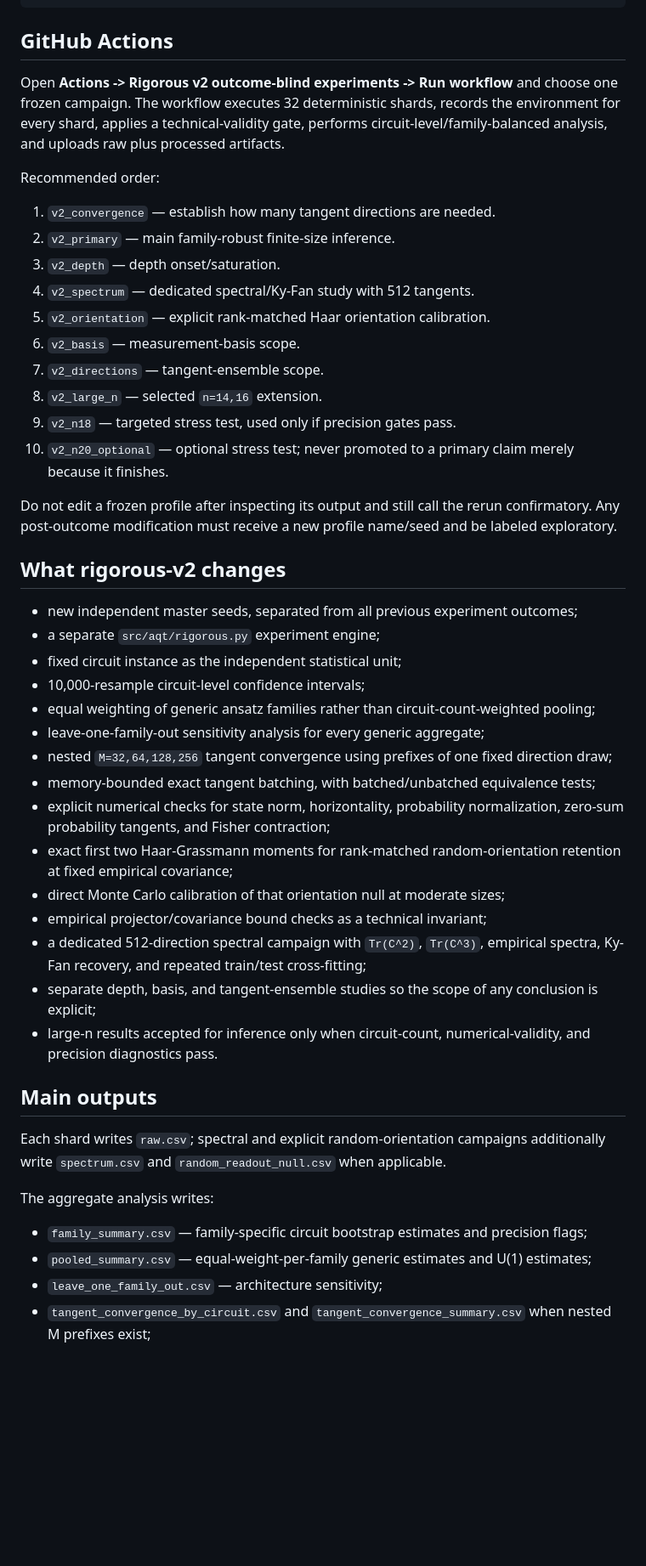
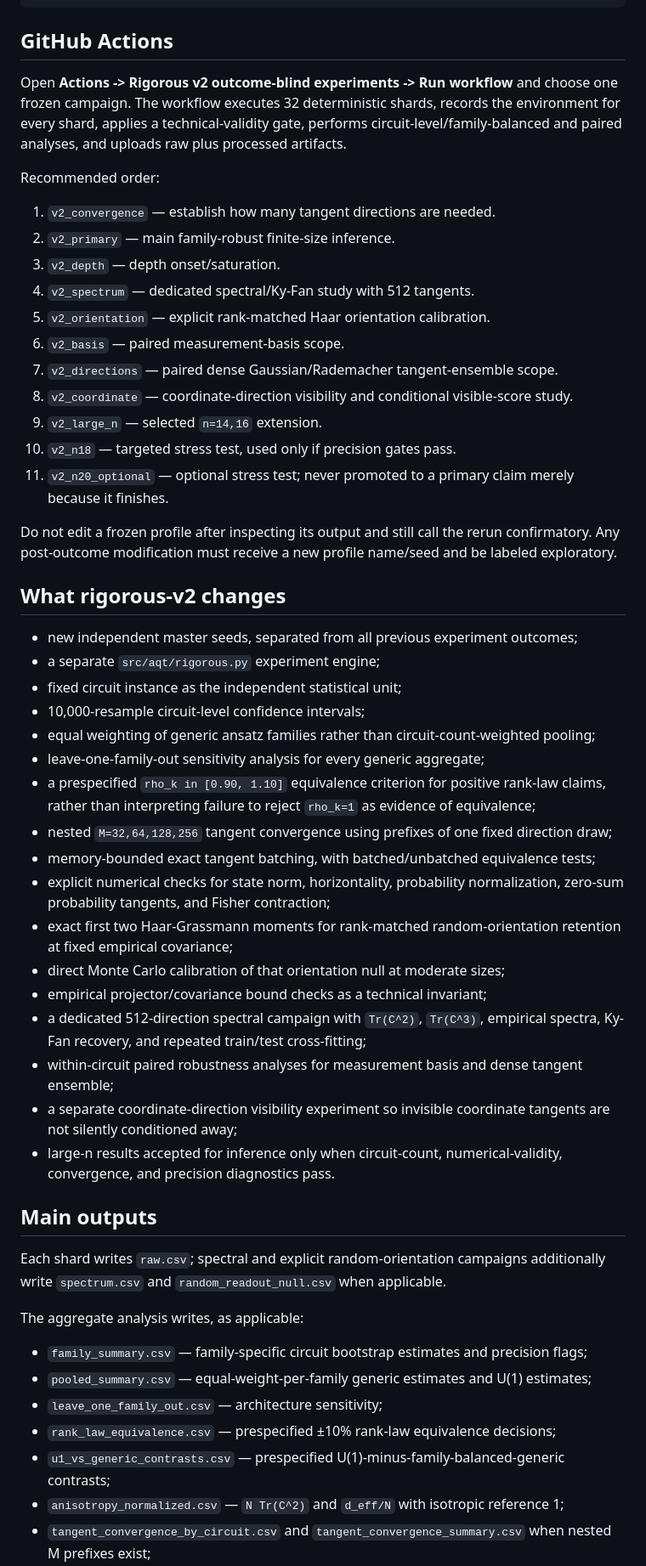
Before and after one commit to AHDMarwan/Spectral-Geometry-of-Accessible-Quantum-Tangents-Beyond-Isotropic-Readout-Rank-Laws, a Markdown page: README.md, the part around one of its changes. Shown at 85% size. GitHub-like rendering; blank space fills up the shorter version.

Commit message:
Document rigorous v2 equivalence, paired and visibility analyses

```diff
--- a/README.md
+++ b/README.md
@@ -28,7 +28,7 @@ python -m aqt.rigorous validate \
 
 ## GitHub Actions
 
-Open **Actions -> Rigorous v2 outcome-blind experiments -> Run workflow** and choose one frozen campaign. The workflow executes 32 deterministic shards, records the environment for every shard, applies a technical-validity gate, performs circuit-level/family-balanced analysis, and uploads raw plus processed artifacts.
+Open **Actions -> Rigorous v2 outcome-blind experiments -> Run workflow** and choose one frozen campaign. The workflow executes 32 deterministic shards, records the environment for every shard, applies a technical-validity gate, performs circuit-level/family-balanced and paired analyses, and uploads raw plus processed artifacts.
 
 Recommended order:
 
@@ -37,11 +37,12 @@ Recommended order:
 3. `v2_depth` — depth onset/saturation.
 4. `v2_spectrum` — dedicated spectral/Ky-Fan study with 512 tangents.
 5. `v2_orientation` — explicit rank-matched Haar orientation calibration.
-6. `v2_basis` — measurement-basis scope.
-7. `v2_directions` — tangent-ensemble scope.
-8. `v2_large_n` — selected `n=14,16` extension.
-9. `v2_n18` — targeted stress test, used only if precision gates pass.
-10. `v2_n20_optional` — optional stress test; never promoted to a primary claim merely because it finishes.
+6. `v2_basis` — paired measurement-basis scope.
+7. `v2_directions` — paired dense Gaussian/Rademacher tangent-ensemble scope.
+8. `v2_coordinate` — coordinate-direction visibility and conditional visible-score study.
+9. `v2_large_n` — selected `n=14,16` extension.
+10. `v2_n18` — targeted stress test, used only if precision gates pass.
+11. `v2_n20_optional` — optional stress test; never promoted to a primary claim merely because it finishes.
 
 Do not edit a frozen profile after inspecting its output and still call the rerun confirmatory. Any post-outcome modification must receive a new profile name/seed and be labeled exploratory.
 
@@ -53,6 +54,7 @@ Do not edit a frozen profile after inspecting its output and still call the reru
 - 10,000-resample circuit-level confidence intervals;
 - equal weighting of generic ansatz families rather than circuit-count-weighted pooling;
 - leave-one-family-out sensitivity analysis for every generic aggregate;
+- a prespecified `rho_k in [0.90, 1.10]` equivalence criterion for positive rank-law claims, rather than interpreting failure to reject `rho_k=1` as evidence of equivalence;
 - nested `M=32,64,128,256` tangent convergence using prefixes of one fixed direction draw;
 - memory-bounded exact tangent batching, with batched/unbatched equivalence tests;
 - explicit numerical checks for state norm, horizontality, probability normalization, zero-sum probability tangents, and Fisher contraction;
@@ -60,16 +62,20 @@ Do not edit a frozen profile after inspecting its output and still call the reru
 - direct Monte Carlo calibration of that orientation null at moderate sizes;
 - empirical projector/covariance bound checks as a technical invariant;
 - a dedicated 512-direction spectral campaign with `Tr(C^2)`, `Tr(C^3)`, empirical spectra, Ky-Fan recovery, and repeated train/test cross-fitting;
-- separate depth, basis, and tangent-ensemble studies so the scope of any conclusion is explicit;
-- large-n results accepted for inference only when circuit-count, numerical-validity, and precision diagnostics pass.
+- within-circuit paired robustness analyses for measurement basis and dense tangent ensemble;
+- a separate coordinate-direction visibility experiment so invisible coordinate tangents are not silently conditioned away;
+- large-n results accepted for inference only when circuit-count, numerical-validity, convergence, and precision diagnostics pass.
 
 ## Main outputs
 
 Each shard writes `raw.csv`; spectral and explicit random-orientation campaigns additionally write `spectrum.csv` and `random_readout_null.csv` when applicable.
 
-The aggregate analysis writes:
+The aggregate analysis writes, as applicable:
 
 - `family_summary.csv` — family-specific circuit bootstrap estimates and precision flags;
 - `pooled_summary.csv` — equal-weight-per-family generic estimates and U(1) estimates;
 - `leave_one_family_out.csv` — architecture sensitivity;
+- `rank_law_equivalence.csv` — prespecified ±10% rank-law equivalence decisions;
+- `u1_vs_generic_contrasts.csv` — prespecified U(1)-minus-family-balanced-generic contrasts;
+- `anisotropy_normalized.csv` — `N Tr(C^2)` and `d_eff/N` with isotropic reference 1;
 - `tangent_convergence_by_circuit.csv` and `tangent_convergence_summary.csv` when nested M prefixes exist;
```
Also changed, not shown: other parts of README.md (+9 -5 lines).
